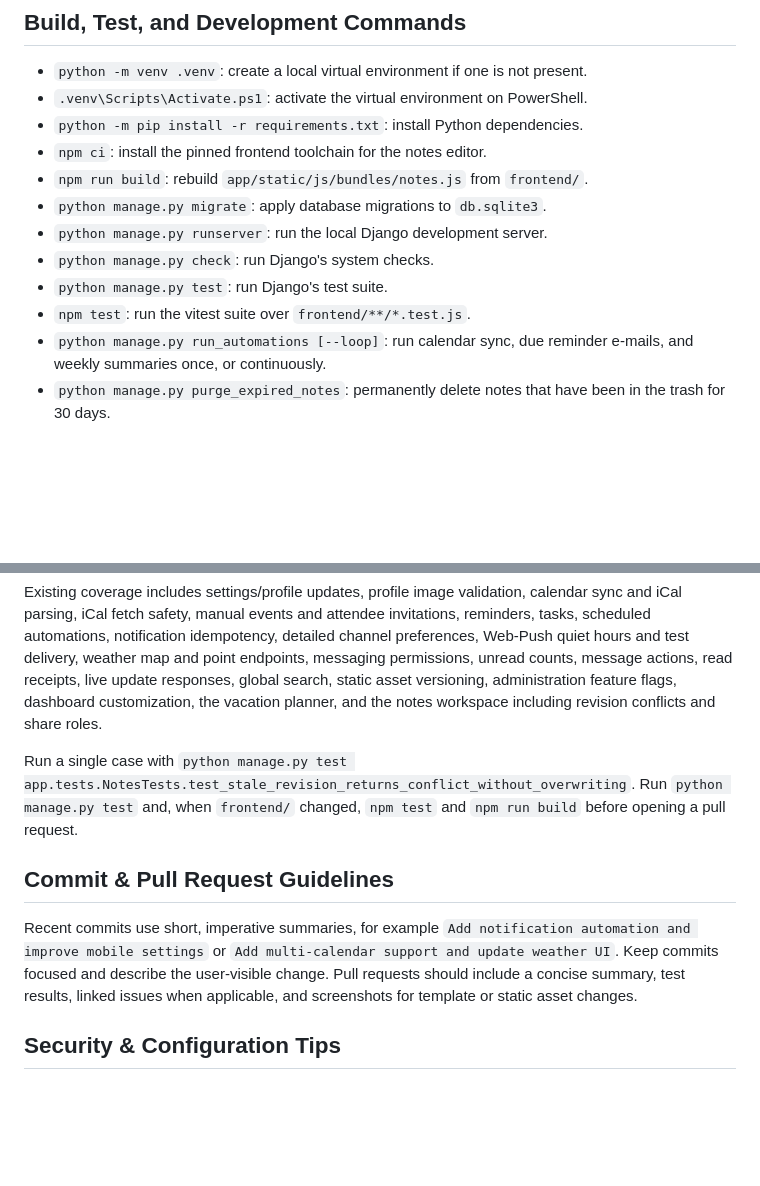
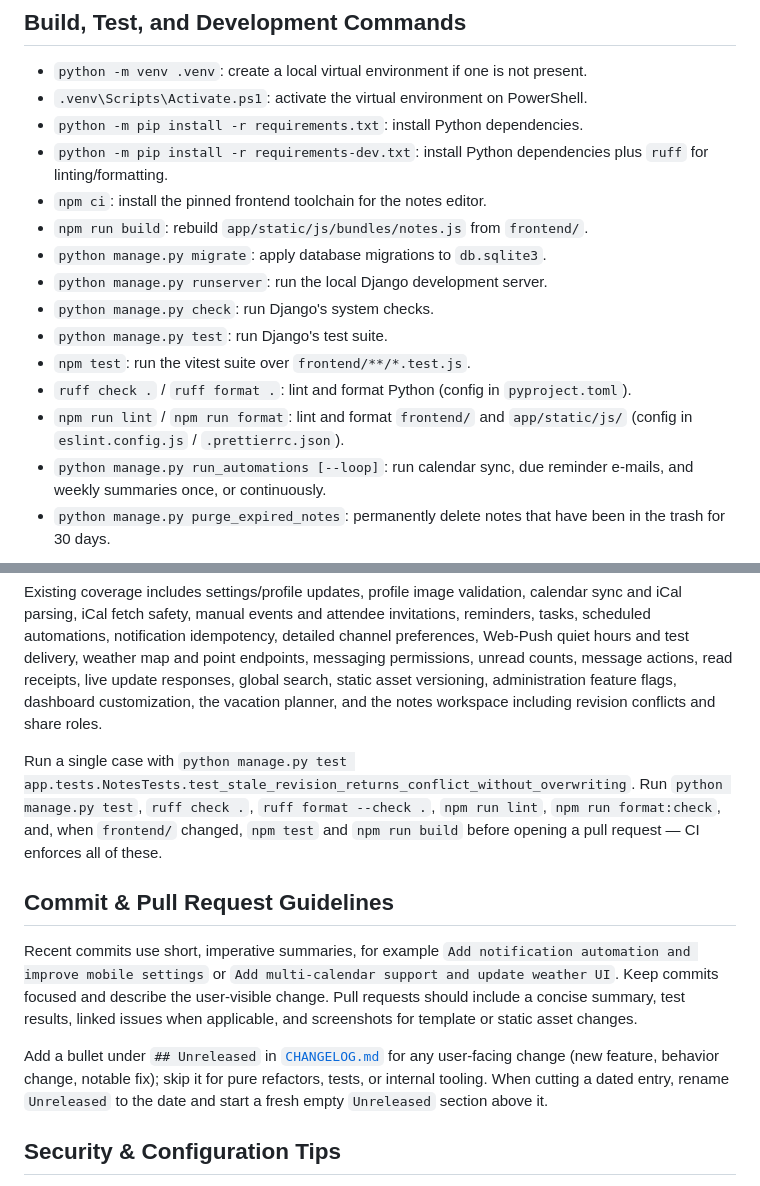
Before and after one commit to YannikFroehlich/Lunora, a Markdown page: AGENTS.md, 2 parts joined by grey strips. Rendered like a GitHub page; blank space fills up the shorter version.

```diff
--- a/AGENTS.md
+++ b/AGENTS.md
@@ -17,6 +17,7 @@ Current feature areas include authentication with e-mail-or-username login, prof
 - `python -m venv .venv`: create a local virtual environment if one is not present.
 - `.venv\Scripts\Activate.ps1`: activate the virtual environment on PowerShell.
 - `python -m pip install -r requirements.txt`: install Python dependencies.
+- `python -m pip install -r requirements-dev.txt`: install Python dependencies plus `ruff` for linting/formatting.
 - `npm ci`: install the pinned frontend toolchain for the notes editor.
 - `npm run build`: rebuild `app/static/js/bundles/notes.js` from `frontend/`.
 - `python manage.py migrate`: apply database migrations to `db.sqlite3`.
@@ -24,6 +25,8 @@ Current feature areas include authentication with e-mail-or-username login, prof
 - `python manage.py check`: run Django's system checks.
 - `python manage.py test`: run Django's test suite.
 - `npm test`: run the vitest suite over `frontend/**/*.test.js`.
+- `ruff check .` / `ruff format .`: lint and format Python (config in `pyproject.toml`).
+- `npm run lint` / `npm run format`: lint and format `frontend/` and `app/static/js/` (config in `eslint.config.js` / `.prettierrc.json`).
 - `python manage.py run_automations [--loop]`: run calendar sync, due reminder e-mails, and weekly summaries once, or continuously.
 - `python manage.py purge_expired_notes`: permanently delete notes that have been in the trash for 30 days.
 
@@ -51,11 +54,13 @@ Python tests live in `app/tests.py` and use Django's `TestCase` and test client,
 
 Existing coverage includes settings/profile updates, profile image validation, calendar sync and iCal parsing, iCal fetch safety, manual events and attendee invitations, reminders, tasks, scheduled automations, notification idempotency, detailed channel preferences, Web-Push quiet hours and test delivery, weather map and point endpoints, messaging permissions, unread counts, message actions, read receipts, live update responses, global search, static asset versioning, administration feature flags, dashboard customization, the vacation planner, and the notes workspace including revision conflicts and share roles.
 
-Run a single case with `python manage.py test app.tests.NotesTests.test_stale_revision_returns_conflict_without_overwriting`. Run `python manage.py test` and, when `frontend/` changed, `npm test` and `npm run build` before opening a pull request.
+Run a single case with `python manage.py test app.tests.NotesTests.test_stale_revision_returns_conflict_without_overwriting`. Run `python manage.py test`, `ruff check .`, `ruff format --check .`, `npm run lint`, `npm run format:check`, and, when `frontend/` changed, `npm test` and `npm run build` before opening a pull request — CI enforces all of these.
 
 ## Commit & Pull Request Guidelines
 
 Recent commits use short, imperative summaries, for example `Add notification automation and improve mobile settings` or `Add multi-calendar support and update weather UI`. Keep commits focused and describe the user-visible change. Pull requests should include a concise summary, test results, linked issues when applicable, and screenshots for template or static asset changes.
+
+Add a bullet under `## Unreleased` in [`CHANGELOG.md`](CHANGELOG.md) for any user-facing change (new feature, behavior change, notable fix); skip it for pure refactors, tests, or internal tooling. When cutting a dated entry, rename `Unreleased` to the date and start a fresh empty `Unreleased` section above it.
 
 ## Security & Configuration Tips
 
```
Also changed, not shown: CLAUDE.md (+15 -2 lines).
